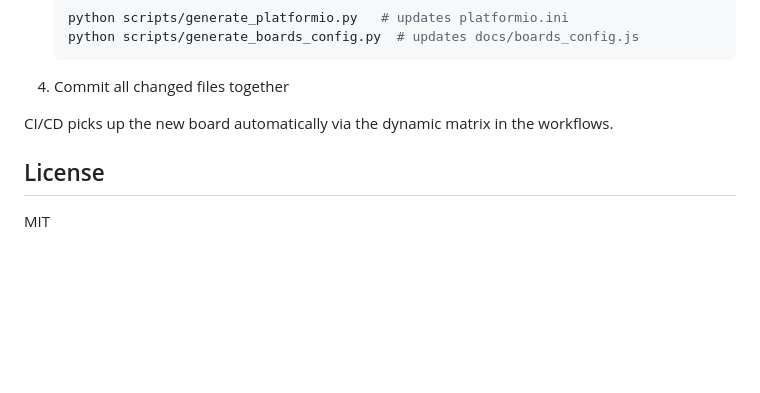
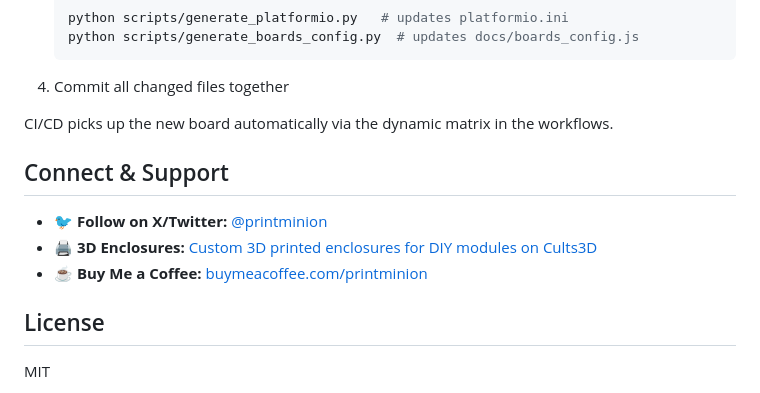
Before and after one commit to printminion/esp32-webflash-template, a Markdown page: README.md, the part around the change. Drawn GitHub-style; blank space fills up the shorter version.

Commit message:
docs: add Connect & Support section to README

```diff
--- a/README.md
+++ b/README.md
@@ -87,6 +87,12 @@ esp32-webflash-template/
 
 CI/CD picks up the new board automatically via the dynamic matrix in the workflows.
 
+## Connect & Support
+
+- 🐦 **Follow on X/Twitter:** [@printminion](https://x.com/printminion)
+- 🖨️ **3D Enclosures:** [Custom 3D printed enclosures for DIY modules on Cults3D](https://cults3d.com/@printminion)
+- ☕ **Buy Me a Coffee:** [buymeacoffee.com/printminion](https://buymeacoffee.com/printminion)
+
 ## License
 
 MIT
```
